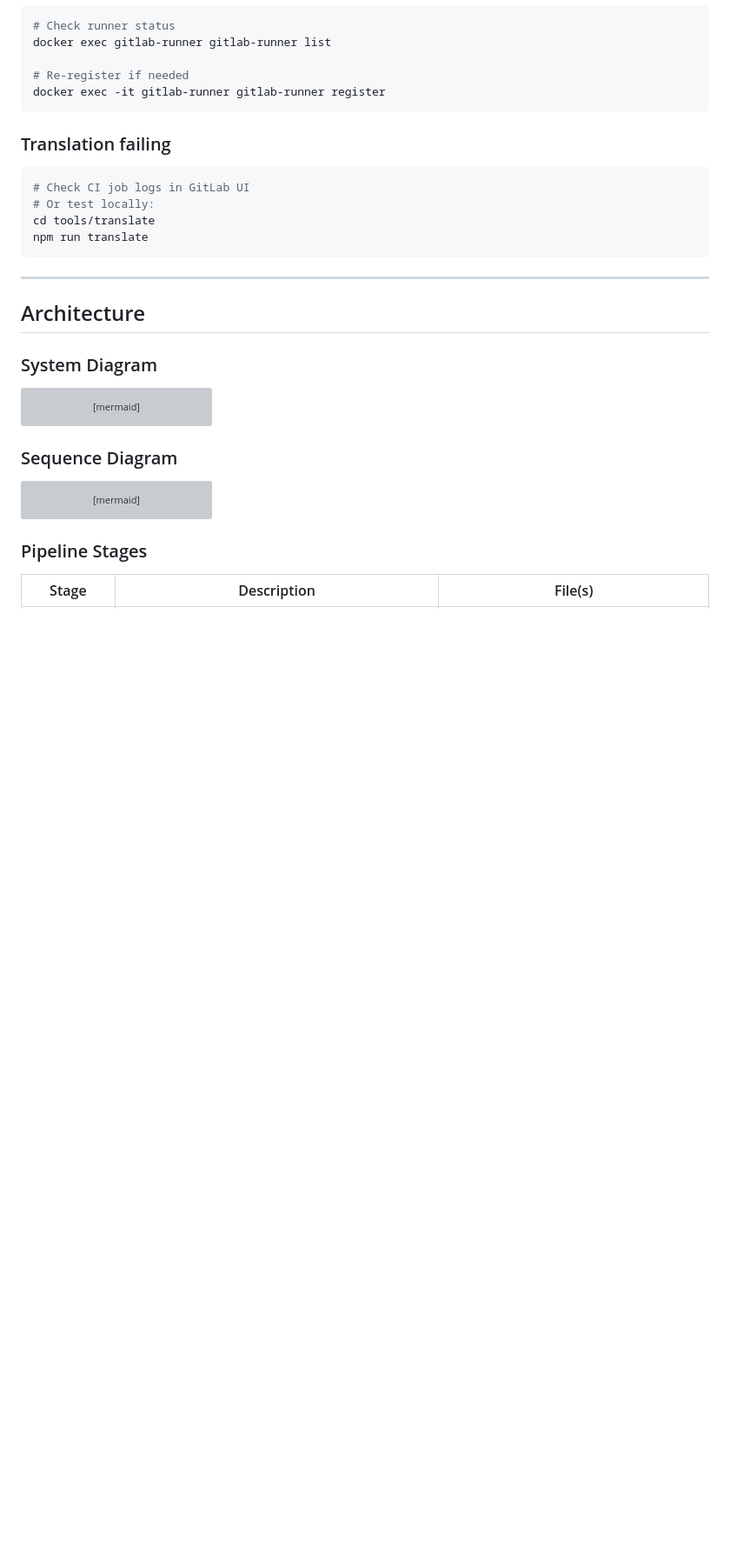
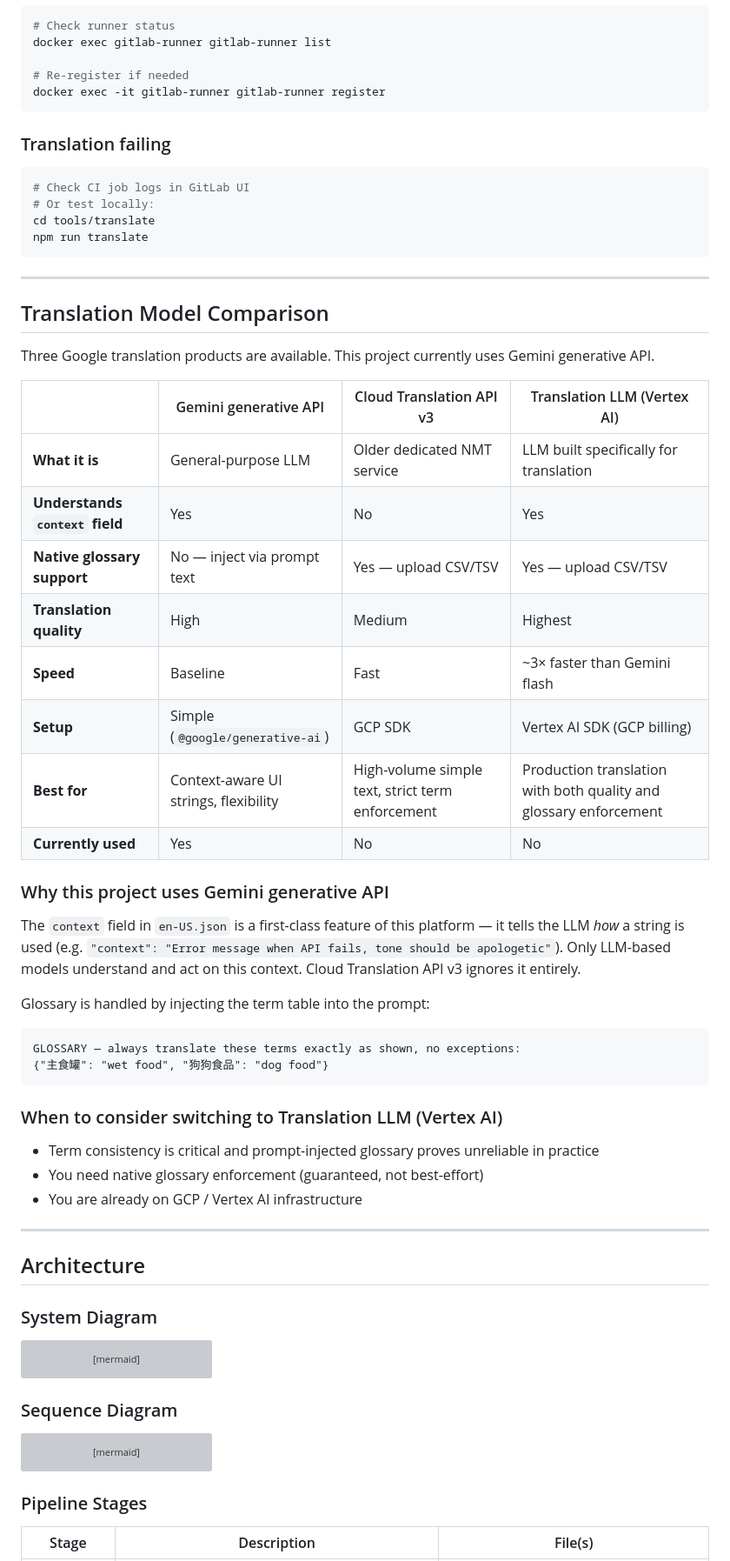
Before and after one commit to jadecubes/free-translation-platform-buildup, a Markdown page: README.md, the part around one of its changes. Shown at 87% size. Drawn GitHub-style; blank space fills up the shorter version; grey boxes are pictures that could not be loaded.

````diff
--- a/README.md
+++ b/README.md
@@ -347,6 +349,40 @@ docker exec -it gitlab-runner gitlab-runner register
 cd tools/translate
 npm run translate
 ```
+
+---
+
+## Translation Model Comparison
+
+Three Google translation products are available. This project currently uses Gemini generative API.
+
+| | Gemini generative API | Cloud Translation API v3 | Translation LLM (Vertex AI) |
+|---|---|---|---|
+| **What it is** | General-purpose LLM | Older dedicated NMT service | LLM built specifically for translation |
+| **Understands `context` field** | Yes | No | Yes |
+| **Native glossary support** | No — inject via prompt text | Yes — upload CSV/TSV | Yes — upload CSV/TSV |
+| **Translation quality** | High | Medium | Highest |
+| **Speed** | Baseline | Fast | ~3× faster than Gemini flash |
+| **Setup** | Simple (`@google/generative-ai`) | GCP SDK | Vertex AI SDK (GCP billing) |
+| **Best for** | Context-aware UI strings, flexibility | High-volume simple text, strict term enforcement | Production translation with both quality and glossary enforcement |
+| **Currently used** | Yes | No | No |
+
+### Why this project uses Gemini generative API
+
+The `context` field in `en-US.json` is a first-class feature of this platform — it tells the LLM *how* a string is used (e.g. `"context": "Error message when API fails, tone should be apologetic"`). Only LLM-based models understand and act on this context. Cloud Translation API v3 ignores it entirely.
+
+Glossary is handled by injecting the term table into the prompt:
+
+```
+GLOSSARY — always translate these terms exactly as shown, no exceptions:
+{"主食罐": "wet food", "狗狗食品": "dog food"}
+```
+
+### When to consider switching to Translation LLM (Vertex AI)
+
+- Term consistency is critical and prompt-injected glossary proves unreliable in practice
+- You need native glossary enforcement (guaranteed, not best-effort)
+- You are already on GCP / Vertex AI infrastructure
 
 ---
 
````
Also changed, not shown: other parts of README.md (+122 -10 lines).
